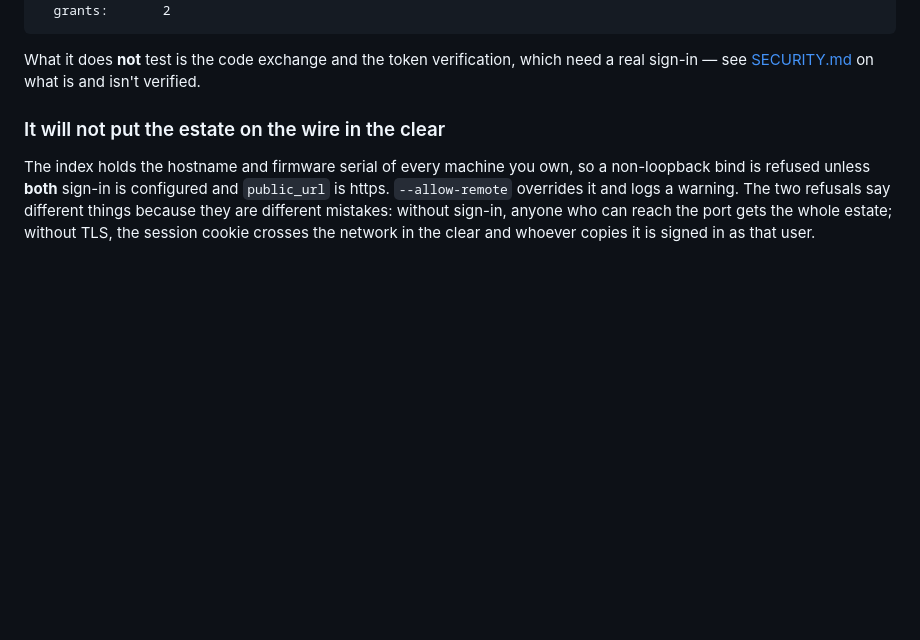
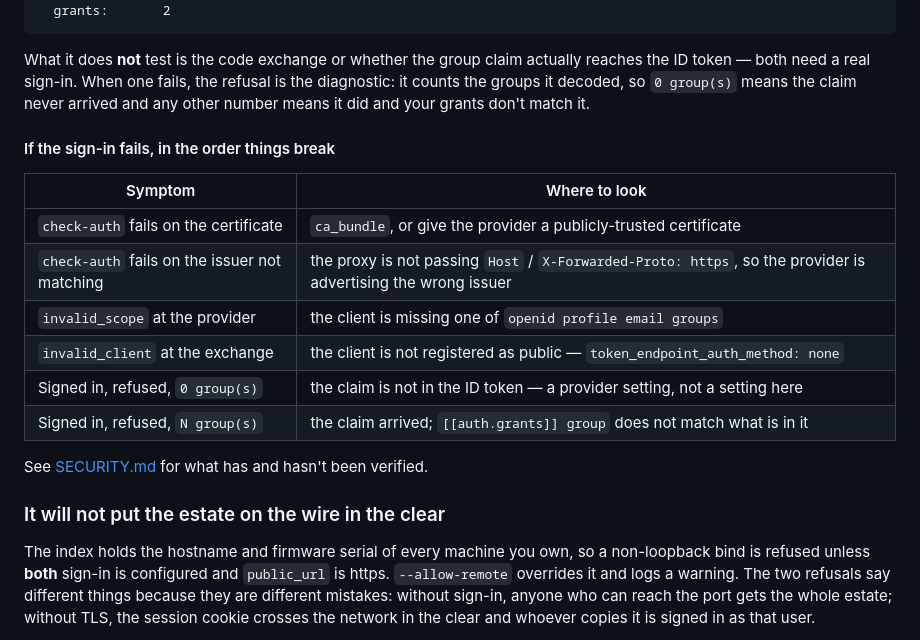
Before and after one commit to issinoho/loadbearer-fleet, a Markdown page: README.md, the part around one of its changes. GitHub-like rendering; blank space fills up the shorter version.

````diff
--- a/README.md
+++ b/README.md
@@ -568,9 +622,24 @@ discovery succeeded for https://auth.example.internal
   grants:       2
 ```
 
-What it does **not** test is the code exchange and the token verification, which
-need a real sign-in — see
-[SECURITY.md](SECURITY.md) on what is and isn't verified.
+What it does **not** test is the code exchange or whether the group claim
+actually reaches the ID token — both need a real sign-in. When one fails, the
+refusal is the diagnostic: it counts the groups it decoded, so `0 group(s)`
+means the claim never arrived and any other number means it did and your
+grants don't match it.
+
+#### If the sign-in fails, in the order things break
+
+| Symptom | Where to look |
+| --- | --- |
+| `check-auth` fails on the certificate | `ca_bundle`, or give the provider a publicly-trusted certificate |
+| `check-auth` fails on the issuer not matching | the proxy is not passing `Host` / `X-Forwarded-Proto: https`, so the provider is advertising the wrong issuer |
+| `invalid_scope` at the provider | the client is missing one of `openid profile email groups` |
+| `invalid_client` at the exchange | the client is not registered as public — `token_endpoint_auth_method: none` |
+| Signed in, refused, `0 group(s)` | the claim is not in the ID token — a provider setting, not a setting here |
+| Signed in, refused, `N group(s)` | the claim arrived; `[[auth.grants]] group` does not match what is in it |
+
+See [SECURITY.md](SECURITY.md) for what has and hasn't been verified.
 
 ### It will not put the estate on the wire in the clear
 
````
Also changed, not shown: other parts of README.md (+65 -11 lines), SECURITY.md (+12 -4 lines).
